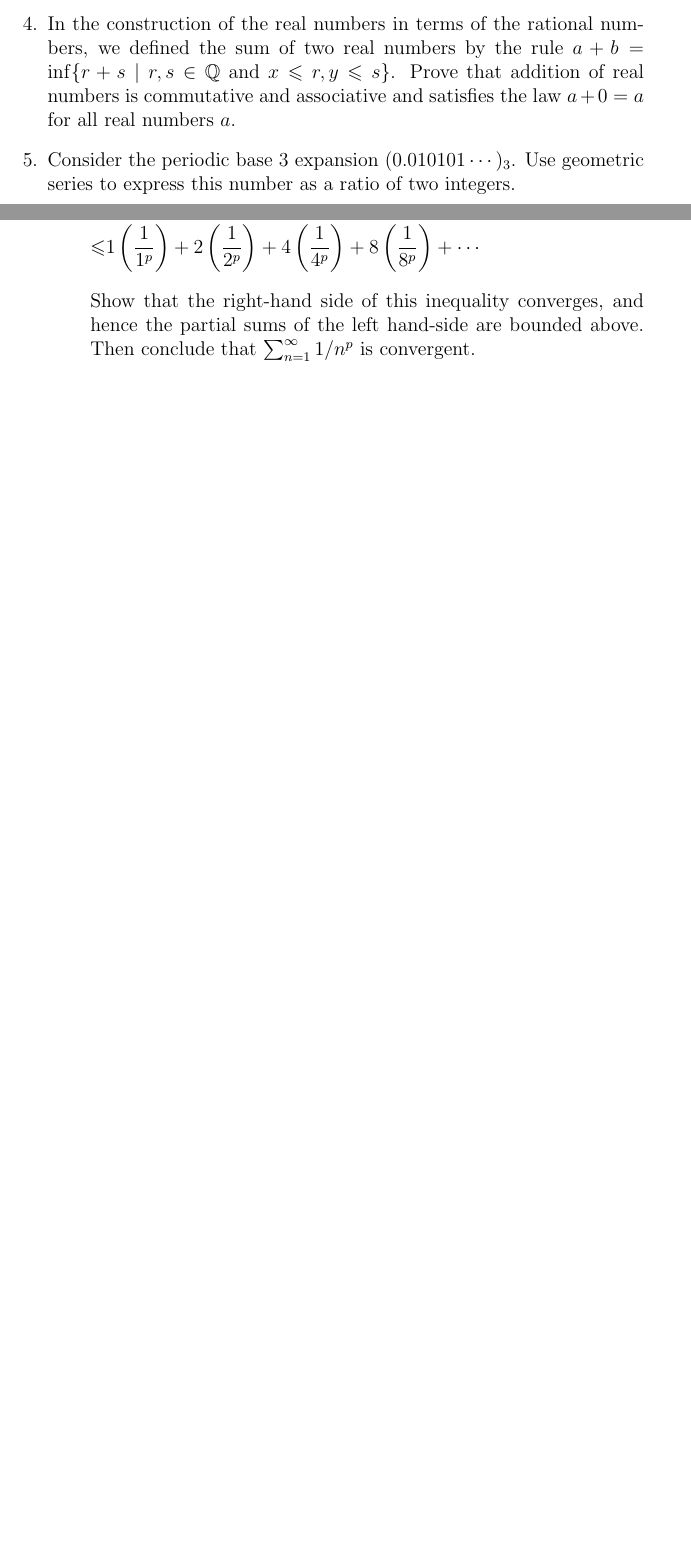
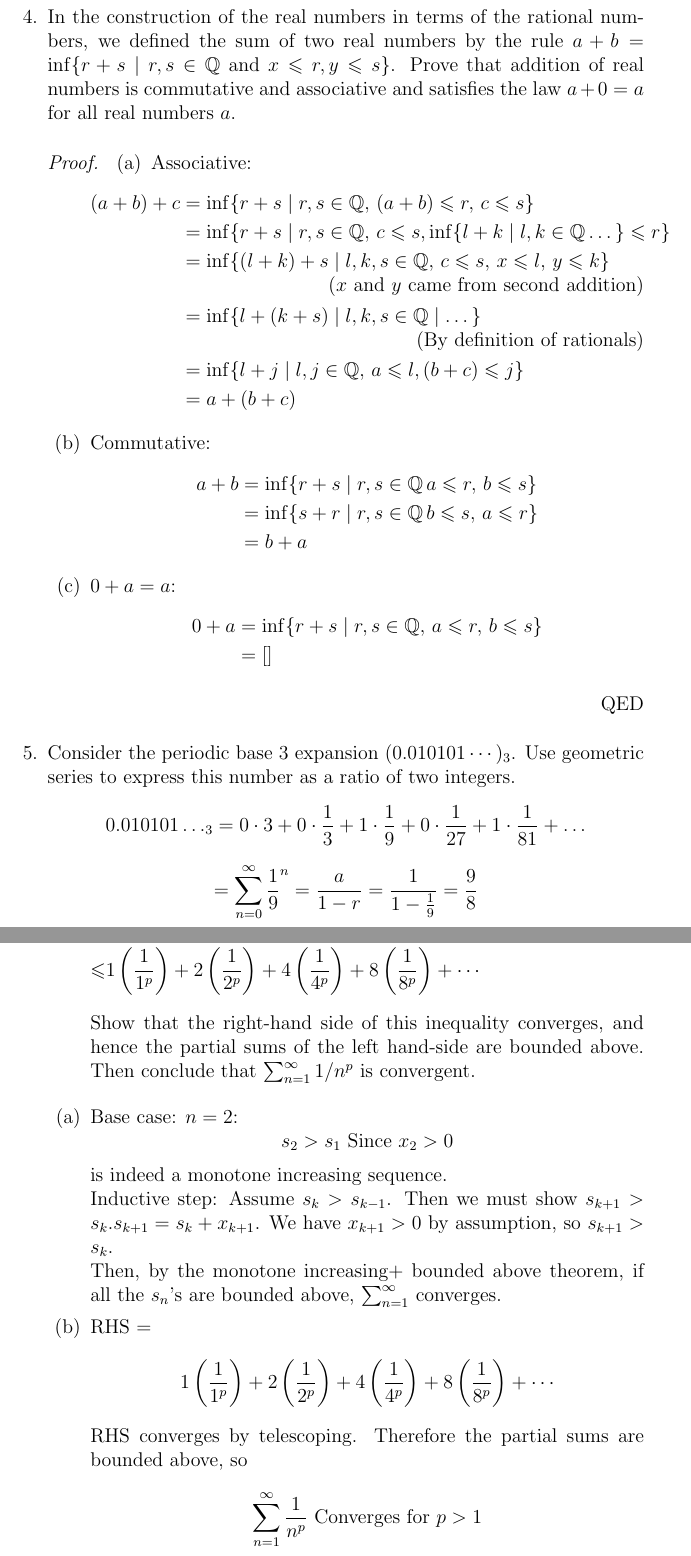
Before and after one commit to SelahW/Math-Homeworks, a LaTeX problem sheet (Math 524/HW1.tex): two parts of pages 2 and 3 of 3 before the commit and two parts of pages 3 and 4 of 4 after it, joined at a grey line, cut so that both start at the same text, the shorter picture padded with empty space. Compiled offline with pdfLaTeX.

Commit message:
Finished Homework 1 For 524

```diff
--- a/Math 524/HW1.tex
+++ b/Math 524/HW1.tex
@@ -62,5 +66,29 @@ Show that $(A, B)$ is a gap in $(\mathbb{Q}, \leq)$.
 \item In the construction of the real numbers in terms of the rational numbers, we defined the sum of two real numbers by the rule $a+b=\inf \{r+s \mid r, s \in \mathbb{Q}$ and $x \leq r, y \leq s\}$. Prove that addition of real numbers is commutative and associative and satisfies the law $a+0=a$ for all real numbers $a$.
+  \begin{proof}[Proof]
+    \begin{enumerate}
+      \item Associative: \begin{align*}
+          (a+b)+c&=\inf\{r+s\mid r,s\in\Q,\,(a+b)\leq r,\,c\leq s\}\\
+                 &=\inf\{r+s\mid r,s\in\Q,\,c\leq s, \inf\{l+k\mid l,k\in\Q\dots\}\leq r\}\\
+                 &=\inf\{(l+k)+s\mid l,k,s\in\Q,\,c\leq s,\,x\leq l,\,y\leq k\}\tag{$x$ and $y$ came from second addition}\\
+                 &=\inf\{l+(k+s)\mid l,k,s\in\Q\mid \dots\}\tag{By definition of rationals}\\
+                 &=\inf\{l+j\mid l,j\in\Q,\,a\leq l, (b+c)\leq j\}\\
+                 &=a+(b+c)
+      \end{align*}
+    \item Commutative:\begin{align*}
+        a+b&=\inf\{r+s\mid r,s\in\Q\,a\leq r,\,b\leq s\}\\
+           &=\inf\{s+r\mid r,s\in\Q\,b\leq s,\,a\leq r\}\\
+           &=b+a
+    \end{align*}
+  \item $0+a=a$:
+    \begin{align*}
+      0+a&=\inf\{r+s\mid r,s\in\Q,\,a\leq r,\,b\leq s\}\\
+         &=[]
+    \end{align*}
+    \end{enumerate}
+  \end{proof}
 \item Consider the periodic base 3 expansion $(0.010101 \cdots)_3$. Use geometric series to express this number as a ratio of two integers.
+  \[0.010101\dots_3=0\cdot3+0\cdot\frac{1}{3}+1\cdot\frac{1}{9}+0\cdot\frac{1}{27}+1\cdot\frac{1}{81}+\dots\]
+\[=\sum_{n=0}^{\infty}\frac{1}{9}^n=\frac{a}{1-r}=\frac{1}{1-\frac{1}{9}}=\frac{9}{8}\]
 \item In this problem, you will show that the $p$-series $\sum_{n=1}^{\infty} 1 / n^p$ is convergent whenever $p>1$. [Note that we have not yet studied integration, so the Integral Test may not be used at this point in the course.]
   \begin{enumerate}
     \item Show, by induction, that if $\left(x_n\right)_{n=1}^{\infty}$ is a sequence of positive numbers, then the partial sums $s_n=x_1+\cdots+x_n$ are a monotone increasing sequence. Conclude that if the partial sums are bounded above, then the sum $\sum_{n=1}^{\infty} x_n$ converges.
@@ -71,6 +99,13 @@ Show that $(A, B)$ is a gap in $(\mathbb{Q}, \leq)$.
 \end{aligned}\]
 Show that the right-hand side of this inequality converges, and hence the partial sums of the left hand-side are bounded above. Then conclude that $\sum_{n=1}^{\infty} 1 / n^p$ is convergent.
   \end{enumerate}
+  \begin{enumerate}
+    \item Base case: $n=2$:\[s_2>s_1\text{ Since }x_2>0\] is indeed a monotone increasing sequence.\\
+      Inductive step: Assume $s_k>s_{k-1}$. Then we must show $s_{k+1}>s_k$.$s_{k+1}=s_k+x_{k+1}$. We have $x_{k+1}>0$ by assumption, so $s_{k+1}>s_k$.\\
+      Then, by the monotone increasing+ bounded above theorem, if all the $s_n$'s are bounded above, $\sum_{n=1}^{\infty}$ converges.
+    \item RHS = \[1\left(\frac{1}{1^p}\right)+2\left(\frac{1}{2^p}\right)+4\left(\frac{1}{4^p}\right)+8\left(\frac{1}{8^p}\right)+\cdots\]
+      RHS converges by telescoping. Therefore the partial sums are bounded above, so \[\sum_{n=1}^{\infty}\frac{1}{n^p}\text{ Converges for }p>1\]
+  \end{enumerate}
 \end{enumerate}
 
 \end{document}
```
Also changed, not shown: Math 524/HW1.pdf, Math 524/HW1.tex (4 more changed lines).
